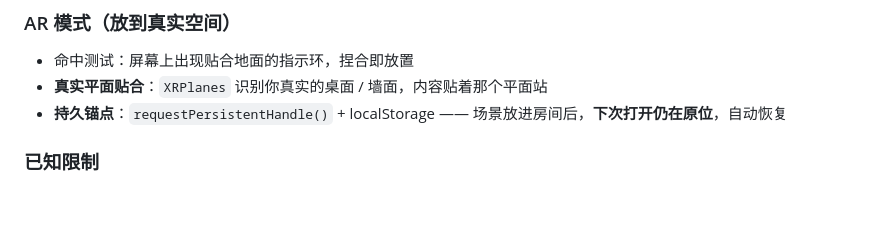
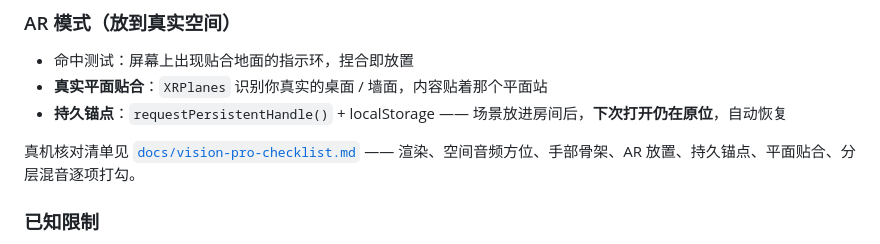
Before and after one commit to onebirdrocks/3d-examples, a Markdown page: README.md, the part around the change. Drawn GitHub-style; blank space fills up the shorter version.

Commit message:
补一份 Vision Pro 真机核对清单（渲染 / 空间音频 / 手部 / AR / 锚点 / 混音）

```diff
--- a/README.md
+++ b/README.md
@@ -130,6 +130,8 @@ WebXR 只在**安全上下文**（HTTPS 或 localhost）可用。Vision Pro 的
 - **真实平面贴合**：`XRPlanes` 识别你真实的桌面 / 墙面，内容贴着那个平面站
 - **持久锚点**：`requestPersistentHandle()` + localStorage —— 场景放进房间后，**下次打开仍在原位**，自动恢复
 
+真机核对清单见 [`docs/vision-pro-checklist.md`](docs/vision-pro-checklist.md) —— 渲染、空间音频方位、手部骨架、AR 放置、持久锚点、平面贴合、分层混音逐项打勾。
+
 ### 已知限制
 
 - **光估计（light-estimation）尚未接入**。已在会话里请求该能力，但 three 的 `XREstimatedLight` 依赖非标准调用，Web 端是否真能拿到数据需要真机确认后再决定是否投入。
```
Also changed, not shown: docs/vision-pro-checklist.md (added, +82 -0 lines).
